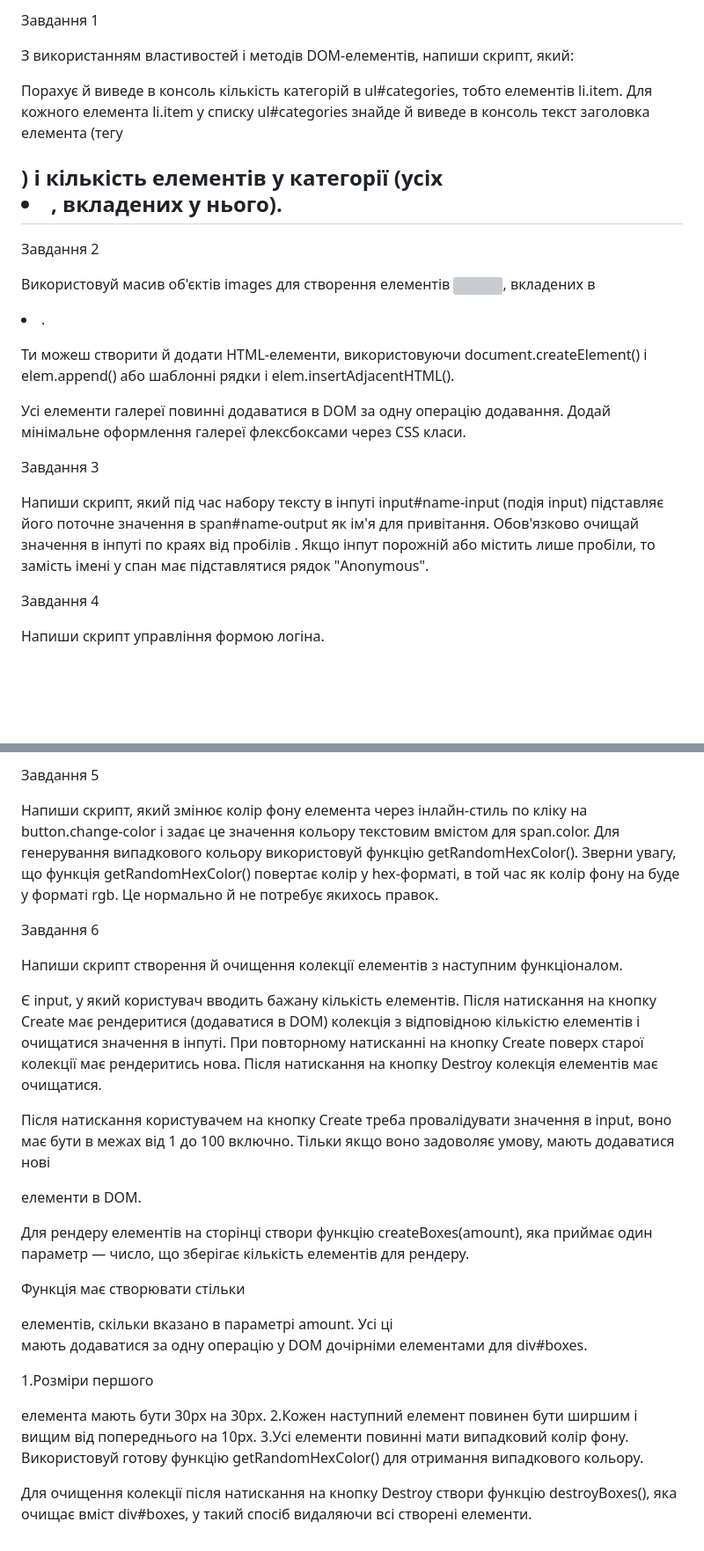
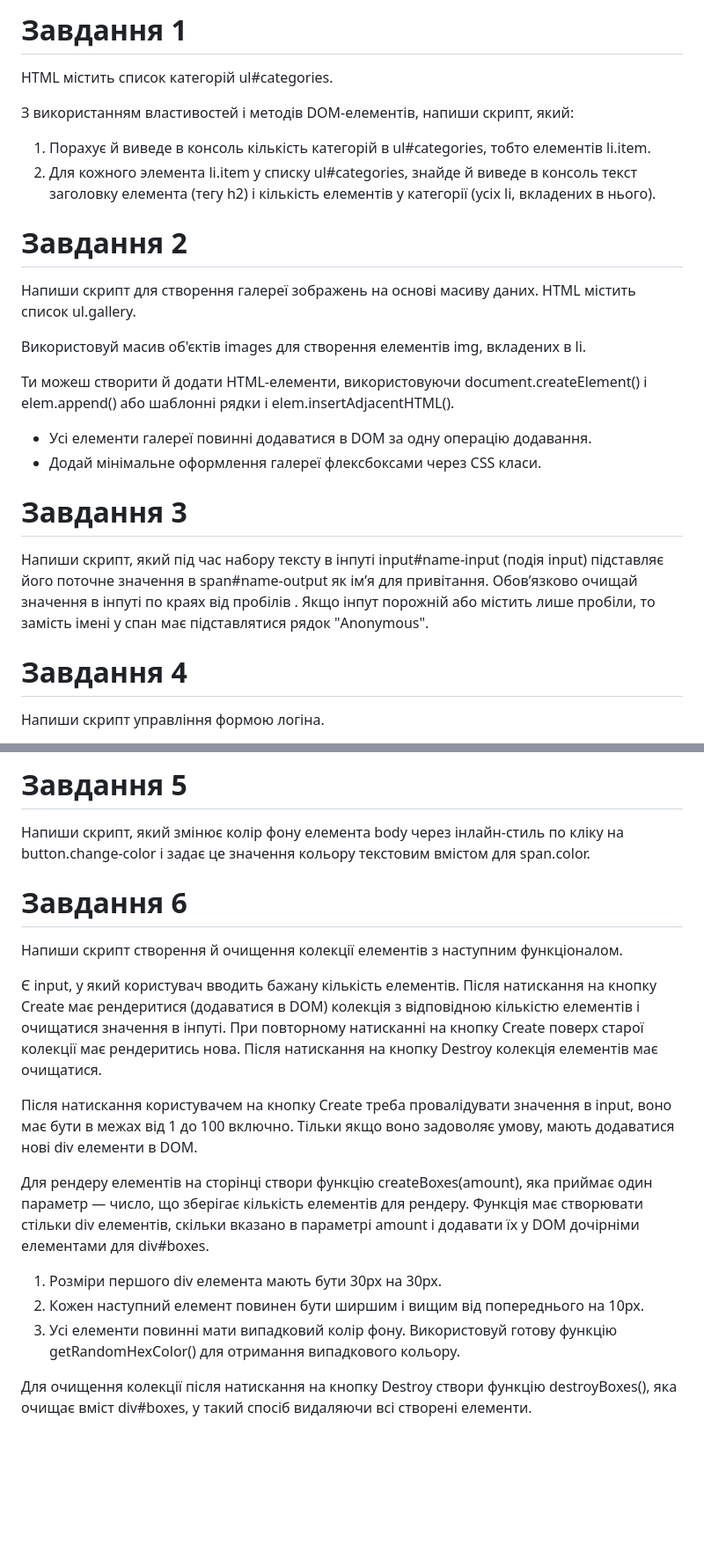
Before and after one commit to andrii-marchenko22/goit-js-hw-08, a Markdown page: README.md, 2 parts joined by grey strips. Shown at 88% size. GitHub-like rendering; blank space fills up the shorter version; grey boxes are pictures that could not be loaded.

```diff
--- a/README.md
+++ b/README.md
@@ -1,24 +1,39 @@
-Завдання 1
+# Завдання 1
+
+HTML містить список категорій ul#categories.
 
 З використанням властивостей і методів DOM-елементів, напиши скрипт, який:
 
-Порахує й виведе в консоль кількість категорій в ul#categories, тобто елементів li.item.
-Для кожного елемента li.item у списку ul#categories знайде й виведе в консоль текст заголовка елемента (тегу <h2>) і кількість елементів у категорії (усіх <li>, вкладених у нього).
+<ol>
+<li>Порахує й виведе в консоль кількість категорій в ul#categories, тобто елементів li.item.</li>
+<li>Для кожного элемента li.item у списку ul#categories, знайде й виведе в консоль текст заголовку елемента (тегу h2) і кількість елементів у категорії (усіх li, вкладених в нього).</li>
+</ol>
 
-Завдання 2
+# Завдання 2
 
-Використовуй масив об'єктів images для створення елементів <img>, вкладених в <li>.
+Напиши скрипт для створення галереї зображень на основі масиву даних. HTML
+містить список ul.gallery.
 
-Ти можеш створити й додати HTML-елементи, використовуючи document.createElement() і elem.append() або шаблонні рядки і elem.insertAdjacentHTML().
+Використовуй масив об'єктів images для створення елементів img, вкладених в li.
 
-Усі елементи галереї повинні додаватися в DOM за одну операцію додавання.
-Додай мінімальне оформлення галереї флексбоксами через CSS класи.
+Ти можеш створити й додати HTML-елементи, використовуючи
+document.createElement() і elem.append() або шаблонні рядки і
+elem.insertAdjacentHTML().
 
-Завдання 3
+<ul>
+<li>Усі елементи галереї повинні додаватися в DOM за одну операцію додавання.</li>
+<li>Додай мінімальне оформлення галереї флексбоксами через CSS класи.</li>
+</ul>
 
-Напиши скрипт, який під час набору тексту в інпуті input#name-input (подія input) підставляє його поточне значення в span#name-output як ім'я для привітання. Обов'язково очищай значення в інпуті по краях від пробілів . Якщо інпут порожній або містить лише пробіли, то замість імені у спан має підставлятися рядок "Anonymous".
+# Завдання 3
 
-Завдання 4
+Напиши скрипт, який під час набору тексту в інпуті input#name-input (подія
+input) підставляє його поточне значення в span#name-output як ім’я для
+привітання. Обов’язково очищай значення в інпуті по краях від пробілів . Якщо
+інпут порожній або містить лише пробіли, то замість імені у спан має
+підставлятися рядок "Anonymous".
+
+# Завдання 4
 
 Напиши скрипт управління формою логіна.
 
@@ -30,24 +47,35 @@
 
-Завдання 5
+# Завдання 5
 
-Напиши скрипт, який змінює колір фону елемента <body> через інлайн-стиль по кліку на button.change-color і задає це значення кольору текстовим вмістом для span.color.
-Для генерування випадкового кольору використовуй функцію getRandomHexColor().
-Зверни увагу, що функція getRandomHexColor() повертає колір у hex-форматі, в той час як колір фону на <body> буде у форматі rgb. Це нормально й не потребує якихось правок.
+Напиши скрипт, який змінює колір фону елемента body через інлайн-стиль по кліку
+на button.change-color і задає це значення кольору текстовим вмістом для
+span.color.
 
-Завдання 6
+# Завдання 6
 
 Напиши скрипт створення й очищення колекції елементів з наступним функціоналом.
 
-Є input, у який користувач вводить бажану кількість елементів. Після натискання на кнопку Create має рендеритися (додаватися в DOM) колекція з відповідною кількістю елементів і очищатися значення в інпуті. При повторному натисканні на кнопку Create поверх старої колекції має рендеритись нова. Після натискання на кнопку Destroy колекція елементів має очищатися.
+Є input, у який користувач вводить бажану кількість елементів. Після натискання
+на кнопку Create має рендеритися (додаватися в DOM) колекція з відповідною
+кількістю елементів і очищатися значення в інпуті. При повторному натисканні на
+кнопку Create поверх старої колекції має рендеритись нова. Після натискання на
+кнопку Destroy колекція елементів має очищатися.
 
-Після натискання користувачем на кнопку Create треба провалідувати значення в input, воно має бути в межах від 1 до 100 включно. Тільки якщо воно задоволяє умову, мають додаватися нові <div> елементи в DOM.
+Після натискання користувачем на кнопку Create треба провалідувати значення в
+input, воно має бути в межах від 1 до 100 включно. Тільки якщо воно задоволяє
+умову, мають додаватися нові div елементи в DOM.
 
-Для рендеру елементів на сторінці створи функцію createBoxes(amount), яка приймає один параметр — число, що зберігає кількість елементів для рендеру.
+Для рендеру елементів на сторінці створи функцію createBoxes(amount), яка
+приймає один параметр — число, що зберігає кількість елементів для рендеру.
+Функція має створювати стільки div елементів, скільки вказано в параметрі amount
+і додавати їх у DOM дочірніми елементами для div#boxes.
 
-Функція має створювати стільки <div> елементів, скільки вказано в параметрі amount. Усі ці <div> мають додаватися за одну операцію у DOM дочірніми елементами для div#boxes.
+<ol>
+<li>Розміри першого div елемента мають бути 30px на 30px.</li>
+<li>Кожен наступний елемент повинен бути ширшим і вищим від попереднього на 10px.</li>
+<li>Усі елементи повинні мати випадковий колір фону. Використовуй готову функцію getRandomHexColor() для отримання випадкового кольору.</li>
+</ol>
 
-1.Розміри першого <div> елемента мають бути 30px на 30px.
-2.Кожен наступний елемент повинен бути ширшим і вищим від попереднього на 10px.
-3.Усі елементи повинні мати випадковий колір фону. Використовуй готову функцію getRandomHexColor() для отримання випадкового кольору.
-
-Для очищення колекції після натискання на кнопку Destroy створи функцію destroyBoxes(), яка очищає вміст div#boxes, у такий спосіб видаляючи всі створені елементи.
+Для очищення колекції після натискання на кнопку Destroy створи функцію
+destroyBoxes(), яка очищає вміст div#boxes, у такий спосіб видаляючи всі
+створені елементи.
```
Also changed, not shown: other parts of README.md (+7 -5 lines).
